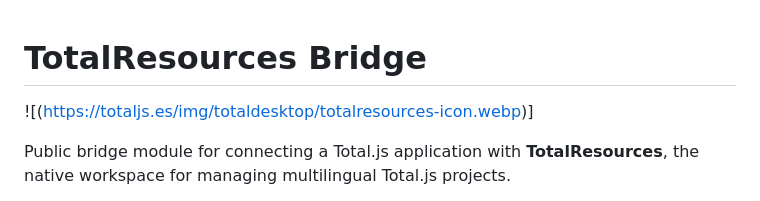
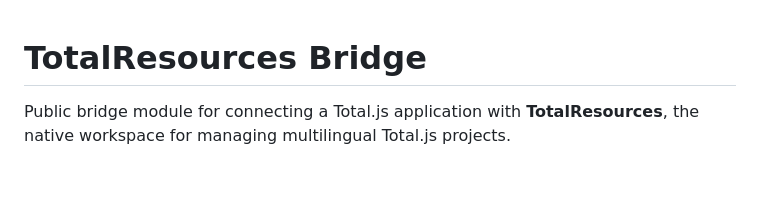
Before and after one commit to totaljs-es/totaldesktop, a Markdown page: README.md, the part around the change. GitHub-like rendering; blank space fills up the shorter version.

```diff
--- a/README.md
+++ b/README.md
@@ -1,6 +1,4 @@
 # TotalResources Bridge
-![(https://totaljs.es/img/totaldesktop/totalresources-icon.webp)]
-
 
 Public bridge module for connecting a Total.js application with **TotalResources**, the native workspace for managing multilingual Total.js projects.
 
```
